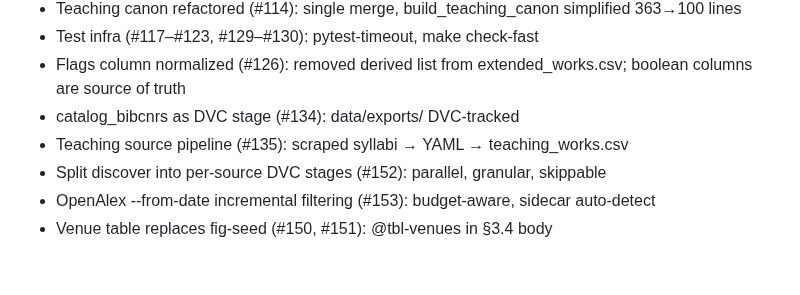
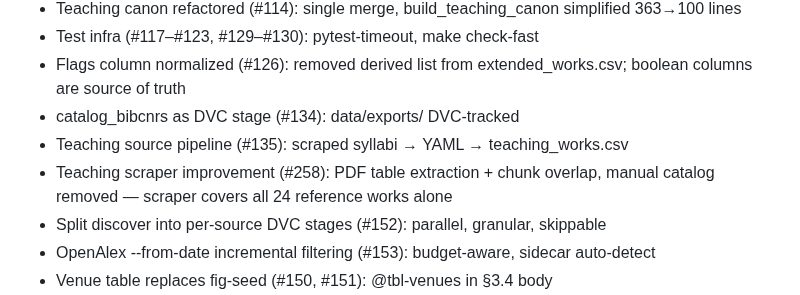
Before and after one commit to MinhHaDuong/Oeconomia-Climate-finance, a Markdown page: ROADMAP.md, the part around the change. Rendered like a GitHub page; blank space fills up the shorter version.

```diff
--- a/ROADMAP.md
+++ b/ROADMAP.md
@@ -36,6 +36,7 @@ Submitted to Oeconomia (Varia) on 2026-03-18. Waiting for referee reports (~3 mo
 - Flags column normalized (#126): removed derived list from extended_works.csv; boolean columns are source of truth
 - catalog_bibcnrs as DVC stage (#134): data/exports/ DVC-tracked
 - Teaching source pipeline (#135): scraped syllabi → YAML → teaching_works.csv
+- Teaching scraper improvement (#258): PDF table extraction + chunk overlap, manual catalog removed — scraper covers all 24 reference works alone
 - Split discover into per-source DVC stages (#152): parallel, granular, skippable
 - OpenAlex --from-date incremental filtering (#153): budget-aware, sidecar auto-detect
 - Venue table replaces fig-seed (#150, #151): @tbl-venues in §3.4 body
```
Also changed, not shown: STATE.md (+4 -2 lines).
